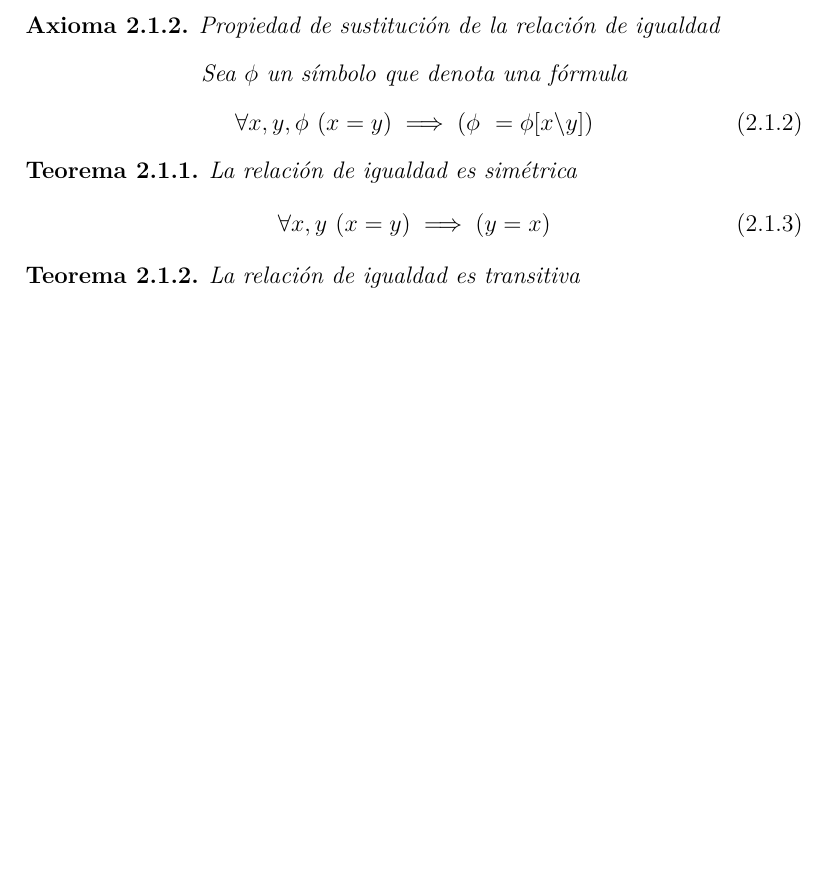
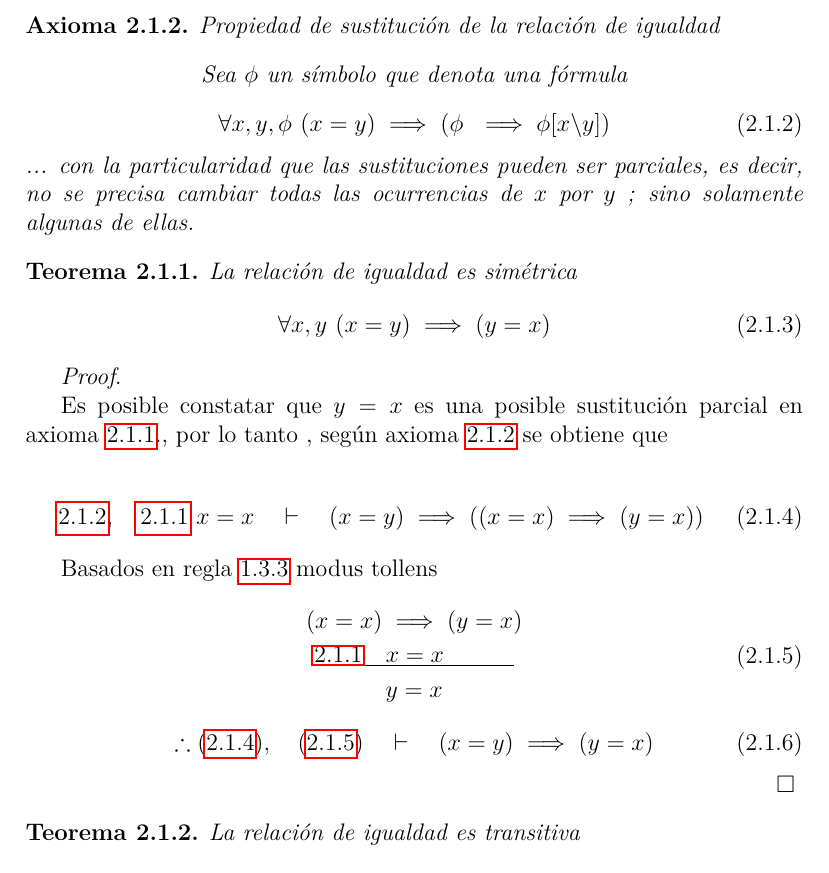
Before and after one commit to olemislc/math, a LaTeX document (docs/foundations.tex, which reads share/foundations/eq.subs.tex, share/foundations/eq.symm.proof.tex, share/foundations/eq.theorems.tex): part of page 12 of 15, cut so that both start at the same text, the shorter picture padded with empty space. Compiled offline with pdfLaTeX.

Commit message:
Proof of equality symmetry theorem

```diff
--- a/share/foundations/eq.subs.tex
+++ b/share/foundations/eq.subs.tex
@@ -3,6 +3,7 @@
 	Sea $\phi$ un símbolo que denota una fórmula
 \end{center}
 	\begin{equation}
-		\forall x,y,\phi\ (x=y) \implies (\phi\ = \phi[x \backslash y])
+		\forall x,y,\phi\ (x=y) \implies (\phi\ \implies \phi[x \backslash y])
 	\end{equation}
+... con la particularidad que las sustituciones pueden ser parciales, es decir, no se precisa cambiar todas las ocurrencias de $x$ por $y$ ; sino solamente algunas de ellas.
 \end{axiom}
--- /dev/null
+++ b/share/foundations/eq.symm.proof.tex
@@ -0,0 +1,25 @@
+\textit{Proof}.
+
+Es posible constatar que $y = x$ es una  posible sustitución parcial en \cref{eq_reflexive}., por lo tanto , según \cref{eq_subs} se obtiene que
+
+\begin{equation} \label{eq_sym_proof_1}
+\begin{gathered}
+	\labelcref{eq_subs} , \quad \labelcref{eq_reflexive}\ x=x \quad \vdash \quad (x = y) \implies ((x = x) \implies (y=x))
+\end{gathered}
+\end{equation}
+
+Basados en \cref{relinf_modustollens}  modus tollens
+
+\begin{equation} \label{eq_sym_proof_2}
+\begin{gathered}
+	(x = x) \implies (y=x) \\
+	\underline{\labelcref{eq_reflexive} \quad x=x \quad \quad \quad} \\
+	y = x
+\end{gathered}
+\end{equation}
+
+\begin{equation}
+	\therefore \labelcref{eq_sym_proof_1} , \quad \labelcref{eq_sym_proof_2} \quad \vdash \quad (x = y) \implies (y = x)
+\end{equation}
+
+\hfill $\square$
--- a/share/foundations/eq.theorems.tex
+++ b/share/foundations/eq.theorems.tex
@@ -1,3 +1,6 @@
 
 \input{share/foundations/eq.symm.tex}
+
+\input{share/foundations/eq.symm.proof.tex}
+
 \input{share/foundations/eq.trans.tex}
```
